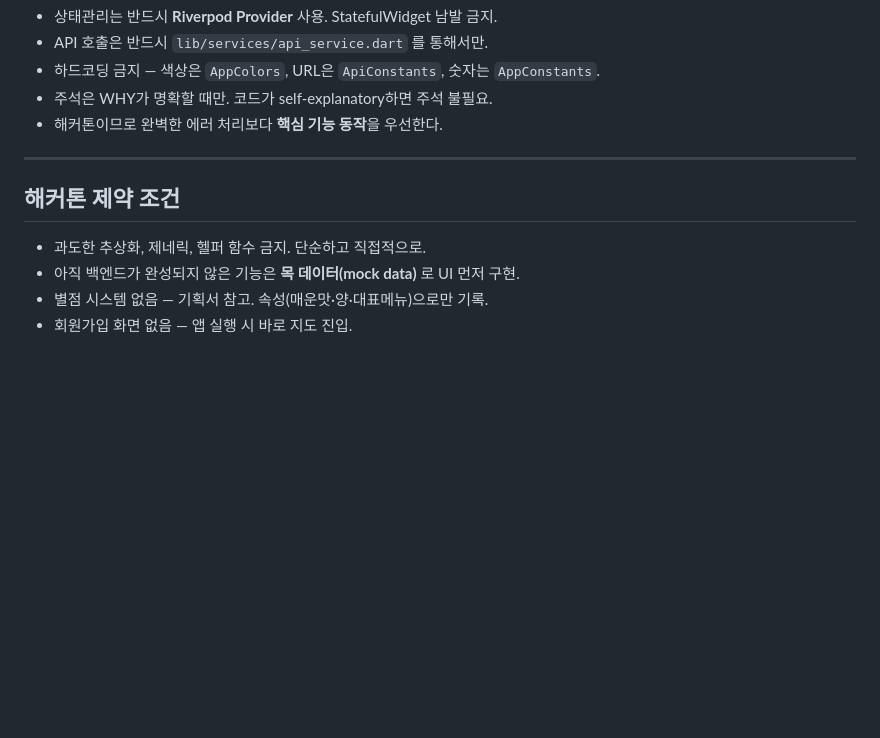
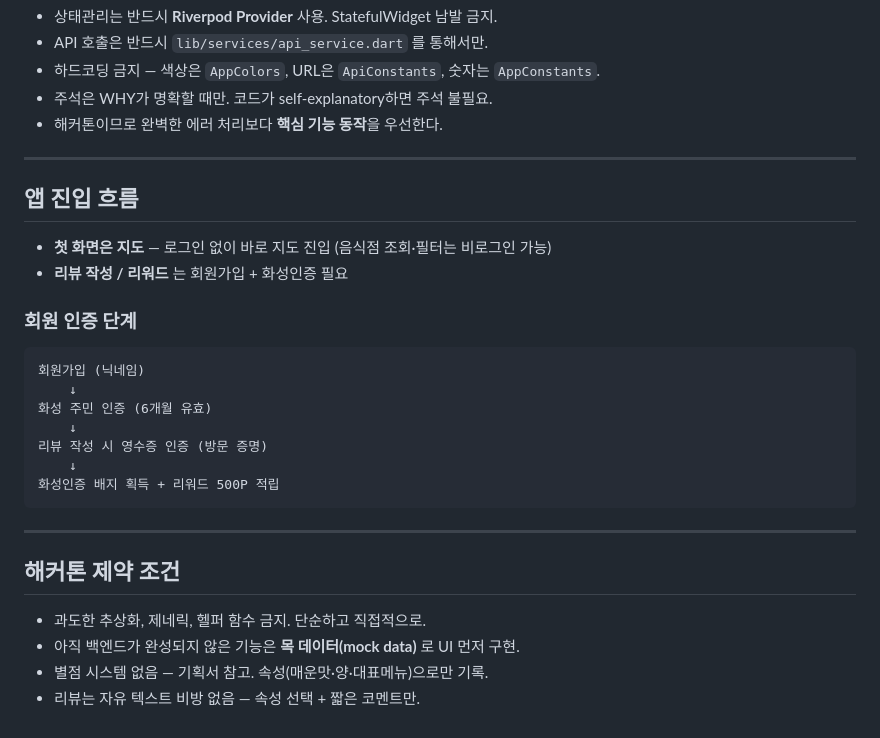
Before and after one commit to Seongwonp/hwaseong-eats, a Markdown page: frontend/CLAUDE.md, the part around the change. Drawn GitHub-style; blank space fills up the shorter version.

Commit message:
fix: CLAUDE.md 회원가입·리뷰 흐름 누락 수정

````diff
--- a/frontend/CLAUDE.md
+++ b/frontend/CLAUDE.md
@@ -91,9 +91,28 @@ lib/
 
 ---
 
+## 앱 진입 흐름
+
+- **첫 화면은 지도** — 로그인 없이 바로 지도 진입 (음식점 조회·필터는 비로그인 가능)
+- **리뷰 작성 / 리워드** 는 회원가입 + 화성인증 필요
+
+### 회원 인증 단계
+
+```
+회원가입 (닉네임)
+    ↓
+화성 주민 인증 (6개월 유효)
+    ↓
+리뷰 작성 시 영수증 인증 (방문 증명)
+    ↓
+화성인증 배지 획득 + 리워드 500P 적립
+```
+
+---
+
 ## 해커톤 제약 조건
 
 - 과도한 추상화, 제네릭, 헬퍼 함수 금지. 단순하고 직접적으로.
 - 아직 백엔드가 완성되지 않은 기능은 **목 데이터(mock data)** 로 UI 먼저 구현.
 - 별점 시스템 없음 — 기획서 참고. 속성(매운맛·양·대표메뉴)으로만 기록.
-- 회원가입 화면 없음 — 앱 실행 시 바로 지도 진입.
+- 리뷰는 자유 텍스트 비방 없음 — 속성 선택 + 짧은 코멘트만.
````
